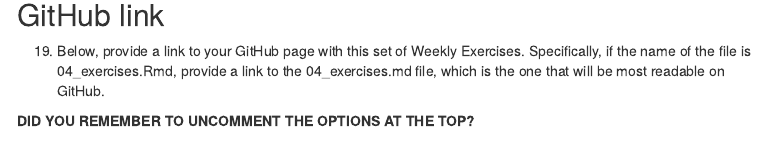
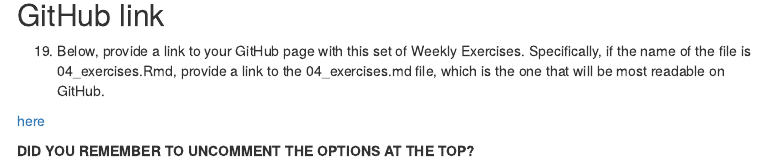
Before and after one commit to alisonbautista46/STAT112_04, an R Markdown document (04_exercises.Rmd): the page in a window 1100 px wide, from 13020 px down. Rendered offline with R 4.5, knitr and Pandoc, with nearby package versions; some code elsewhere in the file could not run offline; menus at the side of the page are left out.

Commit message:
trying to make md file?

```diff
--- a/04_exercises.Rmd
+++ b/04_exercises.Rmd
@@ -528,5 +528,7 @@ addPolygons(fillColor = ~pal3(poverty),
 
   19. Below, provide a link to your GitHub page with this set of Weekly Exercises. Specifically, if the name of the file is 04_exercises.Rmd, provide a link to the 04_exercises.md file, which is the one that will be most readable on GitHub.
 
+[here](https://github.com/alisonlange45/STAT112_04_exercises)
+
 
 **DID YOU REMEMBER TO UNCOMMENT THE OPTIONS AT THE TOP?**
```
Also changed, not shown: 04_exercises_files/figure-html/unnamed-chunk-1-1.png (added), 04_exercises_files/figure-html/unnamed-chunk-10-1.png (added), 04_exercises_files/figure-html/unnamed-chunk-11-1.png (added), 04_exercises_files/figure-html/unnamed-chunk-12-1.png (added), 04_exercises_files/figure-html/unnamed-chunk-13-1.png (added), 04_exercises_files/figure-html/unnamed-chunk-14-1.png (added), 04_exercises_files/figure-html/unnamed-chunk-2-1.png (added), 04_exercises_files/figure-html/unnamed-chunk-3-1.png (added), 04_exercises_files/figure-html/unnamed-chunk-4-1.png (added), 04_exercises_files/figure-html/unnamed-chunk-6-1.png (added), 4 other files.
